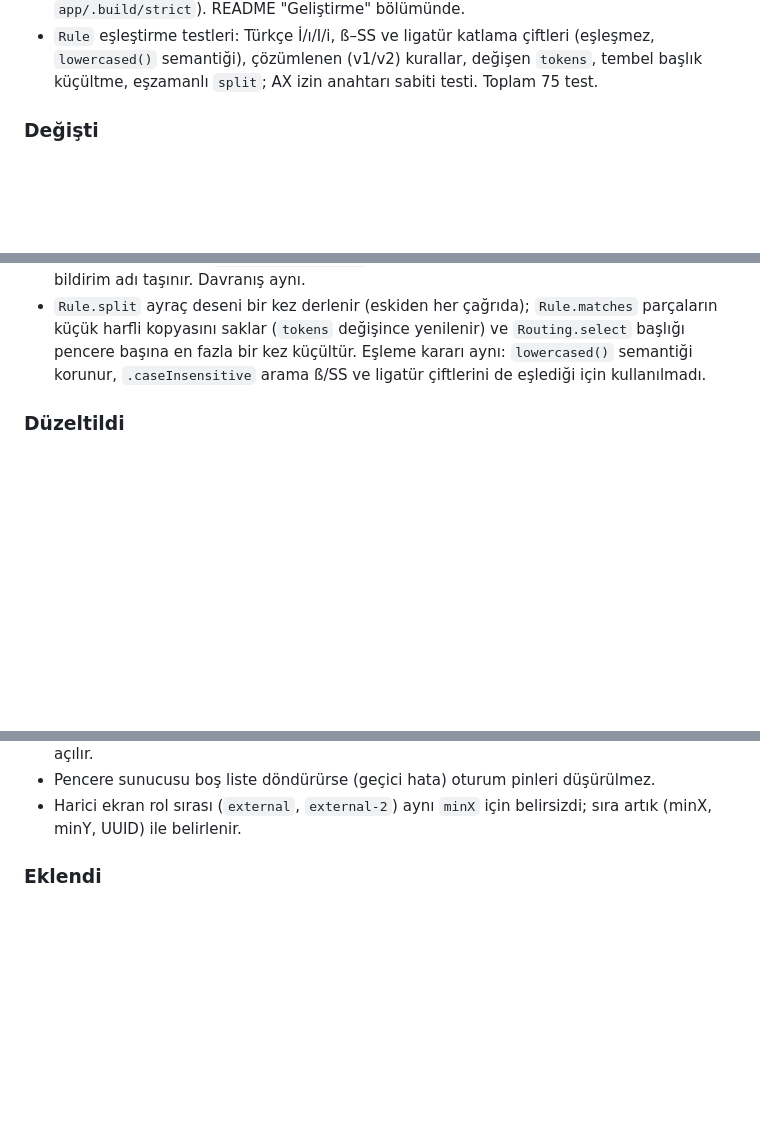
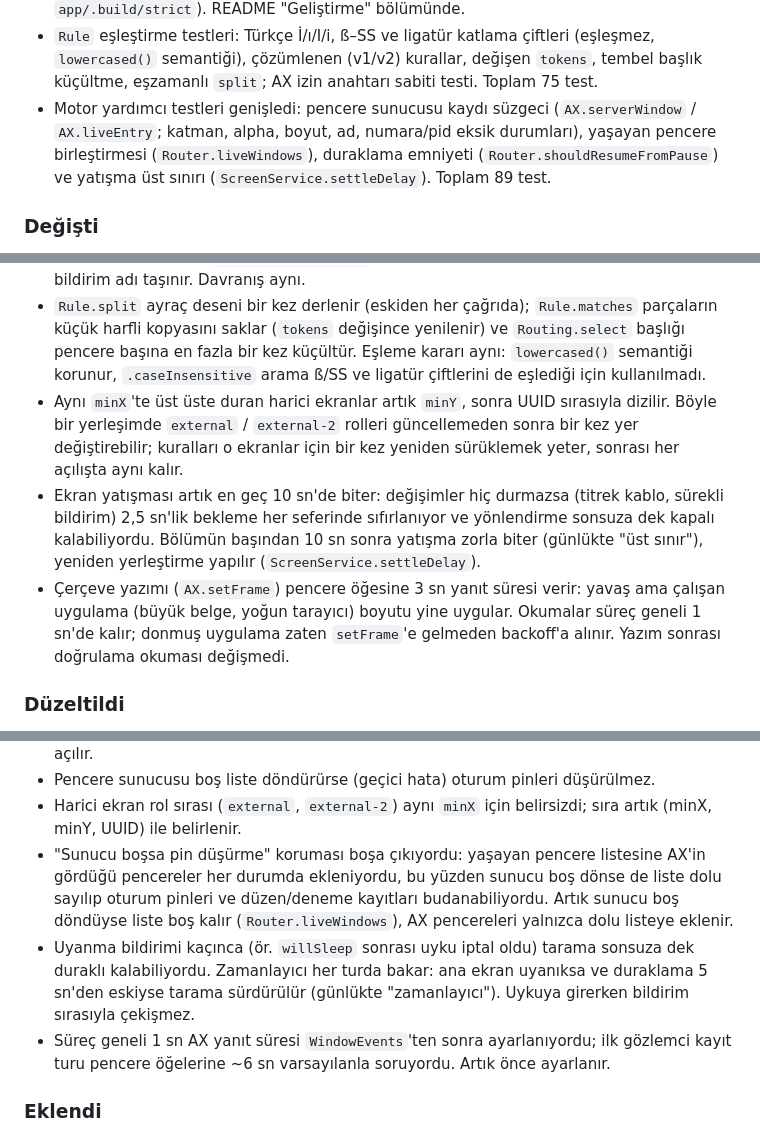
Before and after one commit to cnkndmr/Deskmap, a Markdown page: CHANGELOG.md, 3 parts joined by grey strips. Drawn GitHub-style; blank space fills up the shorter version.

Commit message:
Update CHANGELOG for settling limit, frame timeout and pause safety

```diff
--- a/CHANGELOG.md
+++ b/CHANGELOG.md
@@ -43,6 +43,11 @@ Biçim [Keep a Changelog](https://keepachangelog.com/tr/1.1.0/) esas alınmışt
   çiftleri (eşleşmez, `lowercased()` semantiği), çözümlenen (v1/v2) kurallar,
   değişen `tokens`, tembel başlık küçültme, eşzamanlı `split`; AX izin
   anahtarı sabiti testi. Toplam 75 test.
+- Motor yardımcı testleri genişledi: pencere sunucusu kaydı süzgeci
+  (`AX.serverWindow` / `AX.liveEntry`; katman, alpha, boyut, ad, numara/pid
+  eksik durumları), yaşayan pencere birleştirmesi (`Router.liveWindows`),
+  duraklama emniyeti (`Router.shouldResumeFromPause`) ve yatışma üst sınırı
+  (`ScreenService.settleDelay`). Toplam 89 test.
 
 ### Değişti
 
@@ -83,6 +88,20 @@ Biçim [Keep a Changelog](https://keepachangelog.com/tr/1.1.0/) esas alınmışt
   bir kez küçültür. Eşleme kararı aynı: `lowercased()` semantiği korunur,
   `.caseInsensitive` arama ß/SS ve ligatür çiftlerini de eşlediği için
   kullanılmadı.
+- Aynı `minX`'te üst üste duran harici ekranlar artık `minY`, sonra UUID
+  sırasıyla dizilir. Böyle bir yerleşimde `external` / `external-2` rolleri
+  güncellemeden sonra bir kez yer değiştirebilir; kuralları o ekranlar için
+  bir kez yeniden sürüklemek yeter, sonrası her açılışta aynı kalır.
+- Ekran yatışması artık en geç 10 sn'de biter: değişimler hiç durmazsa
+  (titrek kablo, sürekli bildirim) 2,5 sn'lik bekleme her seferinde
+  sıfırlanıyor ve yönlendirme sonsuza dek kapalı kalabiliyordu. Bölümün
+  başından 10 sn sonra yatışma zorla biter (günlükte "üst sınır"),
+  yeniden yerleştirme yapılır (`ScreenService.settleDelay`).
+- Çerçeve yazımı (`AX.setFrame`) pencere öğesine 3 sn yanıt süresi verir:
+  yavaş ama çalışan uygulama (büyük belge, yoğun tarayıcı) boyutu yine
+  uygular. Okumalar süreç geneli 1 sn'de kalır; donmuş uygulama zaten
+  `setFrame`'e gelmeden backoff'a alınır. Yazım sonrası doğrulama okuması
+  değişmedi.
 
 ### Düzeltildi
 
@@ -142,6 +161,18 @@ Biçim [Keep a Changelog](https://keepachangelog.com/tr/1.1.0/) esas alınmışt
   düşürülmez.
 - Harici ekran rol sırası (`external`, `external-2`) aynı `minX` için
   belirsizdi; sıra artık (minX, minY, UUID) ile belirlenir.
+- "Sunucu boşsa pin düşürme" koruması boşa çıkıyordu: yaşayan pencere
+  listesine AX'in gördüğü pencereler her durumda ekleniyordu, bu yüzden
+  sunucu boş dönse de liste dolu sayılıp oturum pinleri ve düzen/deneme
+  kayıtları budanabiliyordu. Artık sunucu boş döndüyse liste boş kalır
+  (`Router.liveWindows`), AX pencereleri yalnızca dolu listeye eklenir.
+- Uyanma bildirimi kaçınca (ör. `willSleep` sonrası uyku iptal oldu)
+  tarama sonsuza dek duraklı kalabiliyordu. Zamanlayıcı her turda bakar:
+  ana ekran uyanıksa ve duraklama 5 sn'den eskiyse tarama sürdürülür
+  (günlükte "zamanlayıcı"). Uykuya girerken bildirim sırasıyla çekişmez.
+- Süreç geneli 1 sn AX yanıt süresi `WindowEvents`'ten sonra ayarlanıyordu;
+  ilk gözlemci kayıt turu pencere öğelerine ~6 sn varsayılanla soruyordu.
+  Artık önce ayarlanır.
 
 ### Eklendi
 
```
